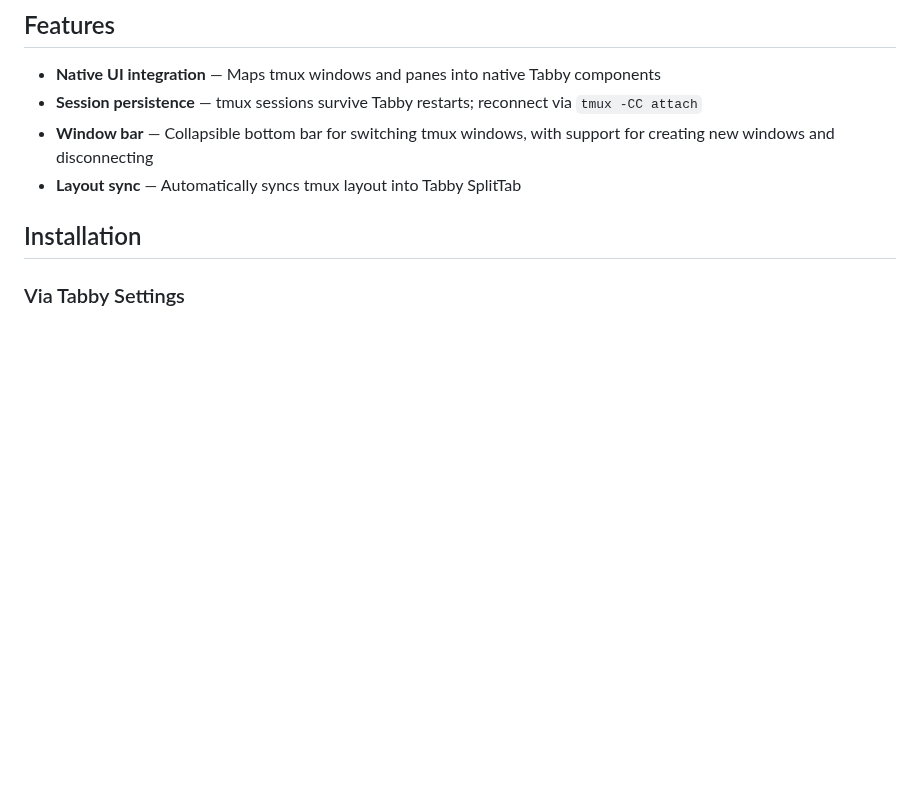
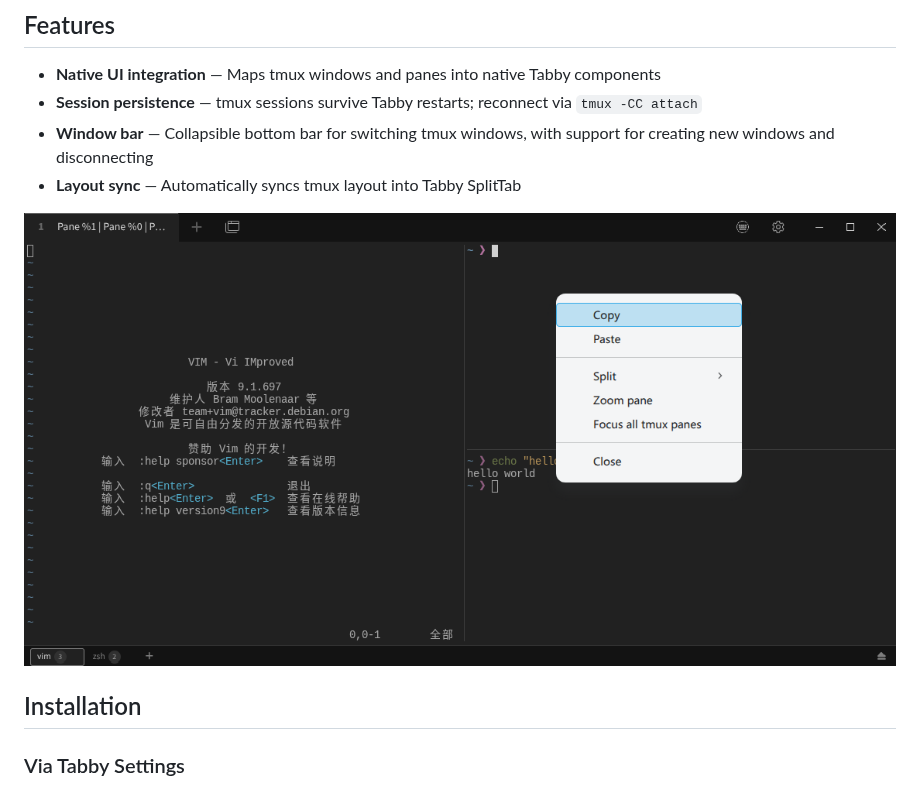
Before and after one commit to ruanimal/tabby-tmux, a Markdown page: README.md, the part around the change. Rendered like a GitHub page; pictures changed too: doc/img/pane.png (added); blank space fills up the shorter version.

Commit message:
docs: update readme

```diff
--- a/README.md
+++ b/README.md
@@ -14,6 +14,8 @@ A [Tabby](https://tabby.sh/) plugin that provides tmux Control Mode integration,
 - **Session persistence** — tmux sessions survive Tabby restarts; reconnect via `tmux -CC attach`
 - **Window bar** — Collapsible bottom bar for switching tmux windows, with support for creating new windows and disconnecting
 - **Layout sync** — Automatically syncs tmux layout into Tabby SplitTab
+
+![tmux-pane](./doc/img/pane.png)
 
 ## Installation
 
```
Also changed, not shown: README.zh-CN.md (+2 -0 lines).
